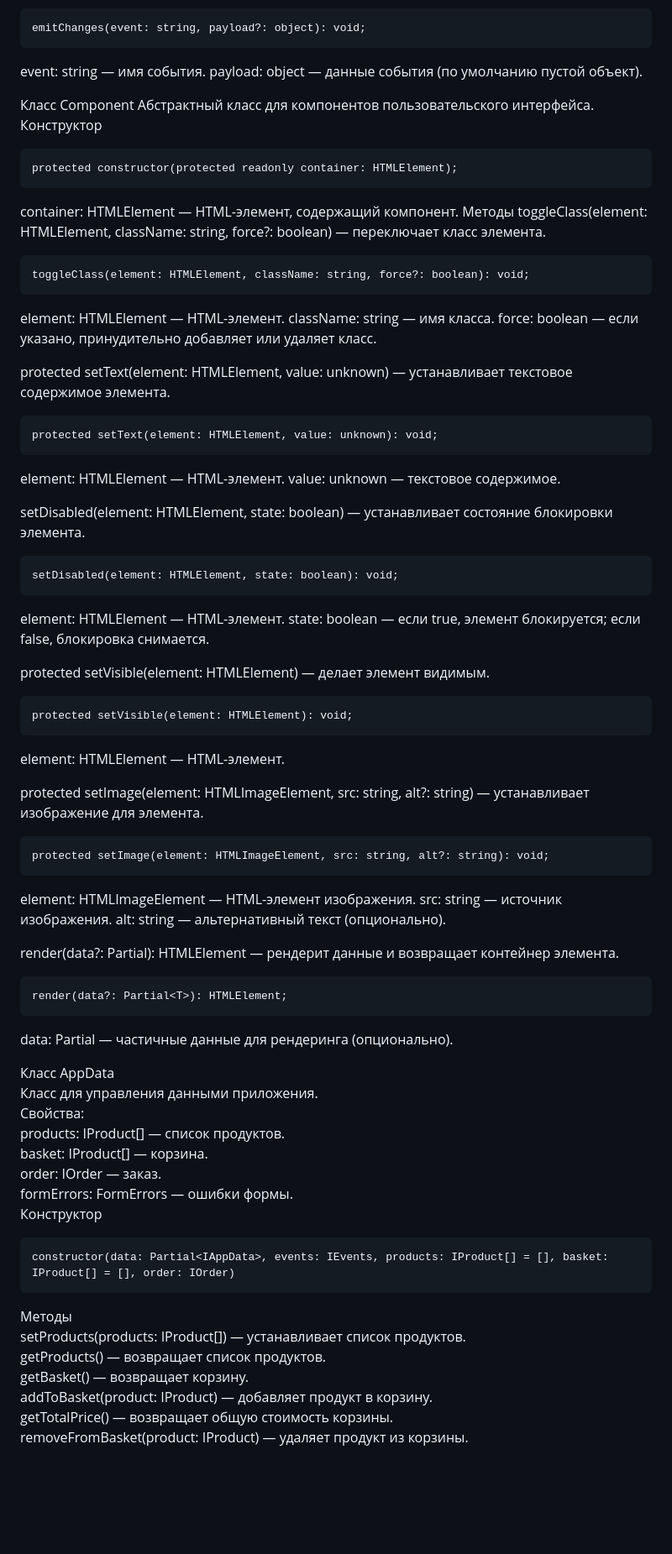
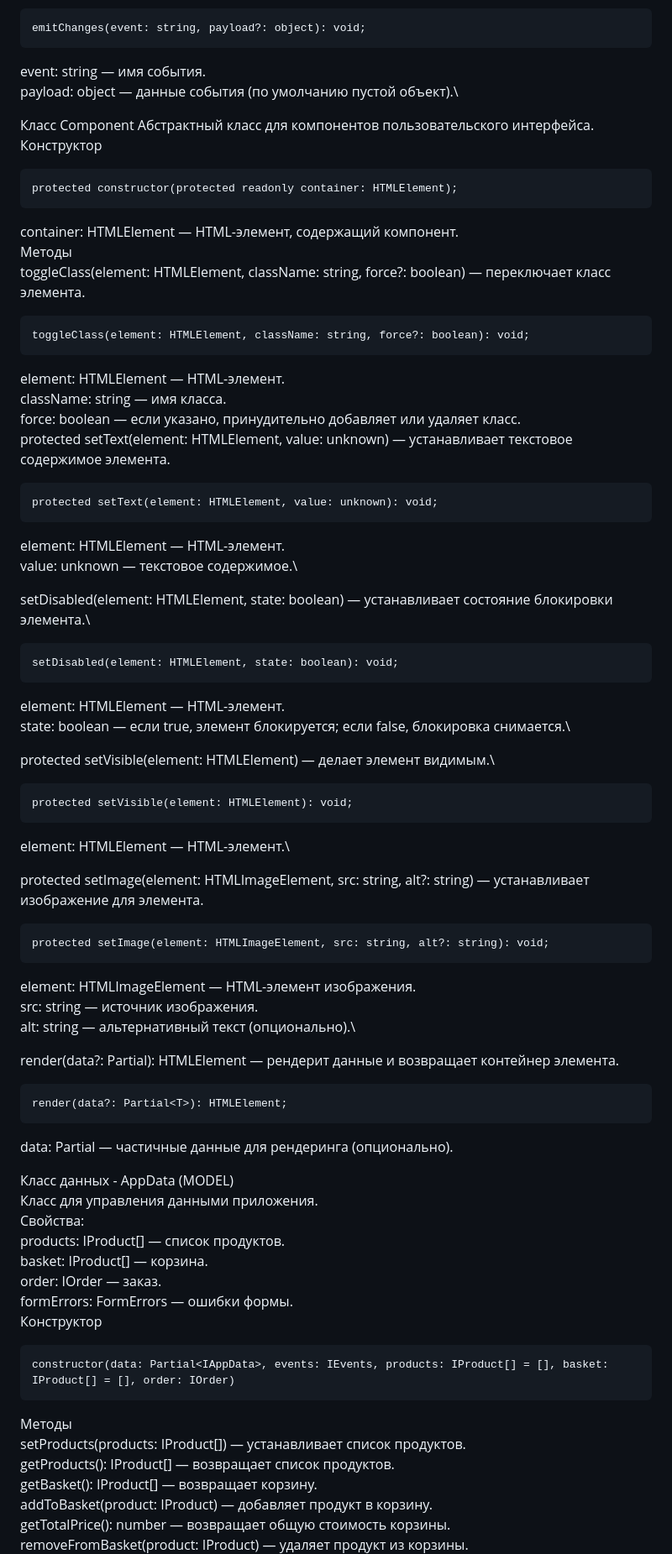
Before and after one commit to ivaiva7/web-larek-frontend, a Markdown page: README.md, the part around one of its changes. Shown at 84% size. GitHub-like rendering; blank space fills up the shorter version.

````diff
--- a/README.md
+++ b/README.md
@@ -226,52 +206,51 @@ emitChanges(event: string, payload?: object) — генерирует событ
 ```
 emitChanges(event: string, payload?: object): void;
 ```
-event: string — имя события.
-payload: object — данные события (по умолчанию пустой объект).
+event: string — имя события.\
+payload: object — данные события (по умолчанию пустой объект).\
 
 Класс Component<T>
-Абстрактный класс для компонентов пользовательского интерфейса.
+Абстрактный класс для компонентов пользовательского интерфейса.\
 Конструктор
 ```
 protected constructor(protected readonly container: HTMLElement);
 ```
-container: HTMLElement — HTML-элемент, содержащий компонент.
-Методы
+container: HTMLElement — HTML-элемент, содержащий компонент.\
+Методы\
 toggleClass(element: HTMLElement, className: string, force?: boolean) — переключает класс элемента.
 ```
 toggleClass(element: HTMLElement, className: string, force?: boolean): void;
 ```
-element: HTMLElement — HTML-элемент.
-className: string — имя класса.
-force: boolean — если указано, принудительно добавляет или удаляет класс.
-
+element: HTMLElement — HTML-элемент.\
+className: string — имя класса.\
+force: boolean — если указано, принудительно добавляет или удаляет класс.\
 protected setText(element: HTMLElement, value: unknown) — устанавливает текстовое содержимое элемента.
 ```
 protected setText(element: HTMLElement, value: unknown): void;
 ```
-element: HTMLElement — HTML-элемент.
-value: unknown — текстовое содержимое.
+element: HTMLElement — HTML-элемент.\
+value: unknown — текстовое содержимое.\
 
-setDisabled(element: HTMLElement, state: boolean) — устанавливает состояние блокировки элемента.
+setDisabled(element: HTMLElement, state: boolean) — устанавливает состояние блокировки элемента.\
 ```
 setDisabled(element: HTMLElement, state: boolean): void;
 ```
-element: HTMLElement — HTML-элемент.
-state: boolean — если true, элемент блокируется; если false, блокировка снимается.
+element: HTMLElement — HTML-элемент.\
+state: boolean — если true, элемент блокируется; если false, блокировка снимается.\
 
-protected setVisible(element: HTMLElement) — делает элемент видимым.
+protected setVisible(element: HTMLElement) — делает элемент видимым.\
 ```
 protected setVisible(element: HTMLElement): void;
 ```
-element: HTMLElement — HTML-элемент.
+element: HTMLElement — HTML-элемент.\
 
 protected setImage(element: HTMLImageElement, src: string, alt?: string) — устанавливает изображение для элемента.
 ```
 protected setImage(element: HTMLImageElement, src: string, alt?: string): void;
 ```
-element: HTMLImageElement — HTML-элемент изображения.
-src: string — источник изображения.
-alt: string — альтернативный текст (опционально).
+element: HTMLImageElement — HTML-элемент изображения.\
+src: string — источник изображения.\
+alt: string — альтернативный текст (опционально).\
 
 render(data?: Partial<T>): HTMLElement — рендерит данные и возвращает контейнер элемента.
 ```
@@ -279,7 +258,7 @@ render(data?: Partial<T>): HTMLElement;
 ```
 data: Partial<T> — частичные данные для рендеринга (опционально).
 
-Класс AppData \
+Класс данных - AppData (MODEL) \
 Класс для управления данными приложения.\
 Свойства:\
 products: IProduct[] — список продуктов.\
@@ -292,8 +271,8 @@ constructor(data: Partial<IAppData>, events: IEvents, products: IProduct[] = [],
 ```
 Методы \
 setProducts(products: IProduct[]) — устанавливает список продуктов. \
-getProducts() — возвращает список продуктов. \
-getBasket() — возвращает корзину. \
+getProducts(): IProduct[] — возвращает список продуктов. \
+getBasket(): IProduct[] — возвращает корзину. \
 addToBasket(product: IProduct) — добавляет продукт в корзину. \
-getTotalPrice() — возвращает общую стоимость корзины. \
+getTotalPrice(): number — возвращает общую стоимость корзины. \
 removeFromBasket(product: IProduct) — удаляет продукт из корзины. \
````
Also changed, not shown: other parts of README.md (+93 -40 lines).
